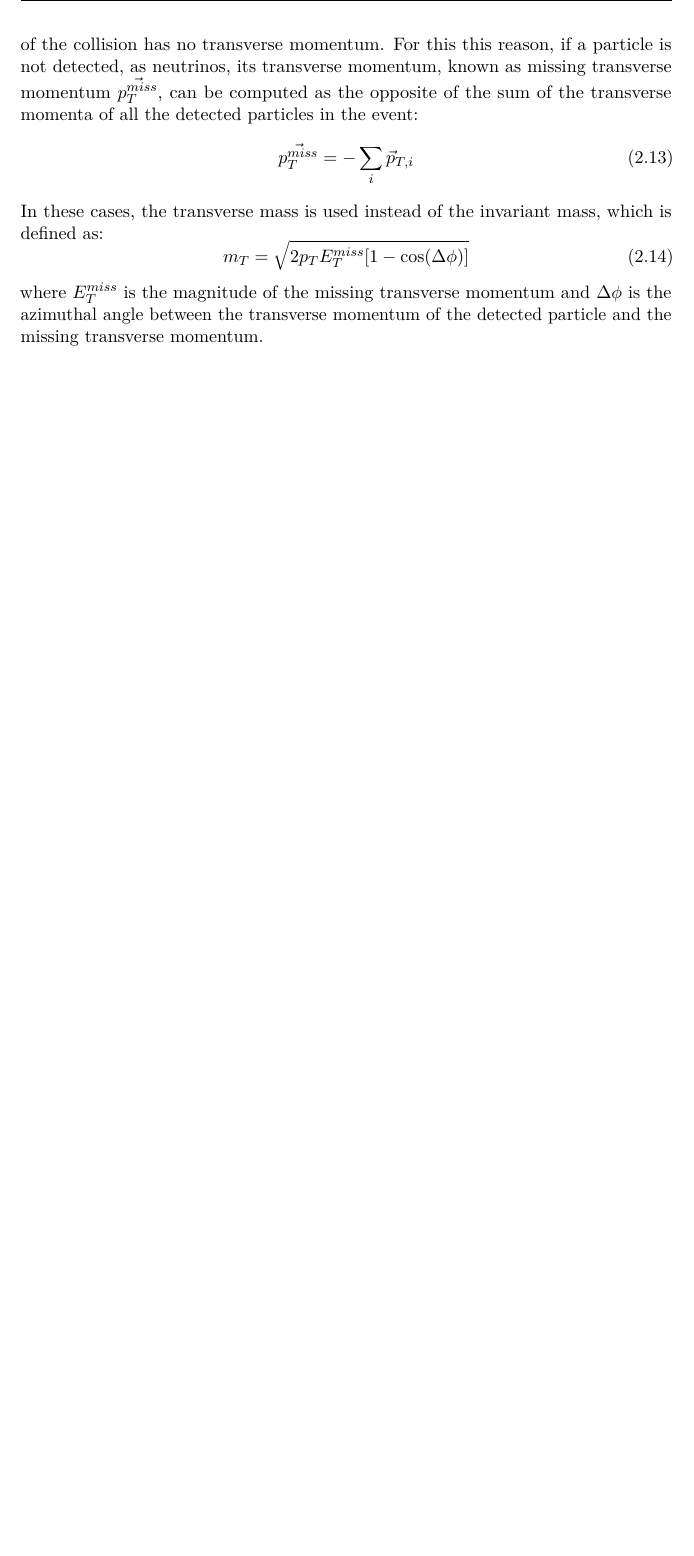
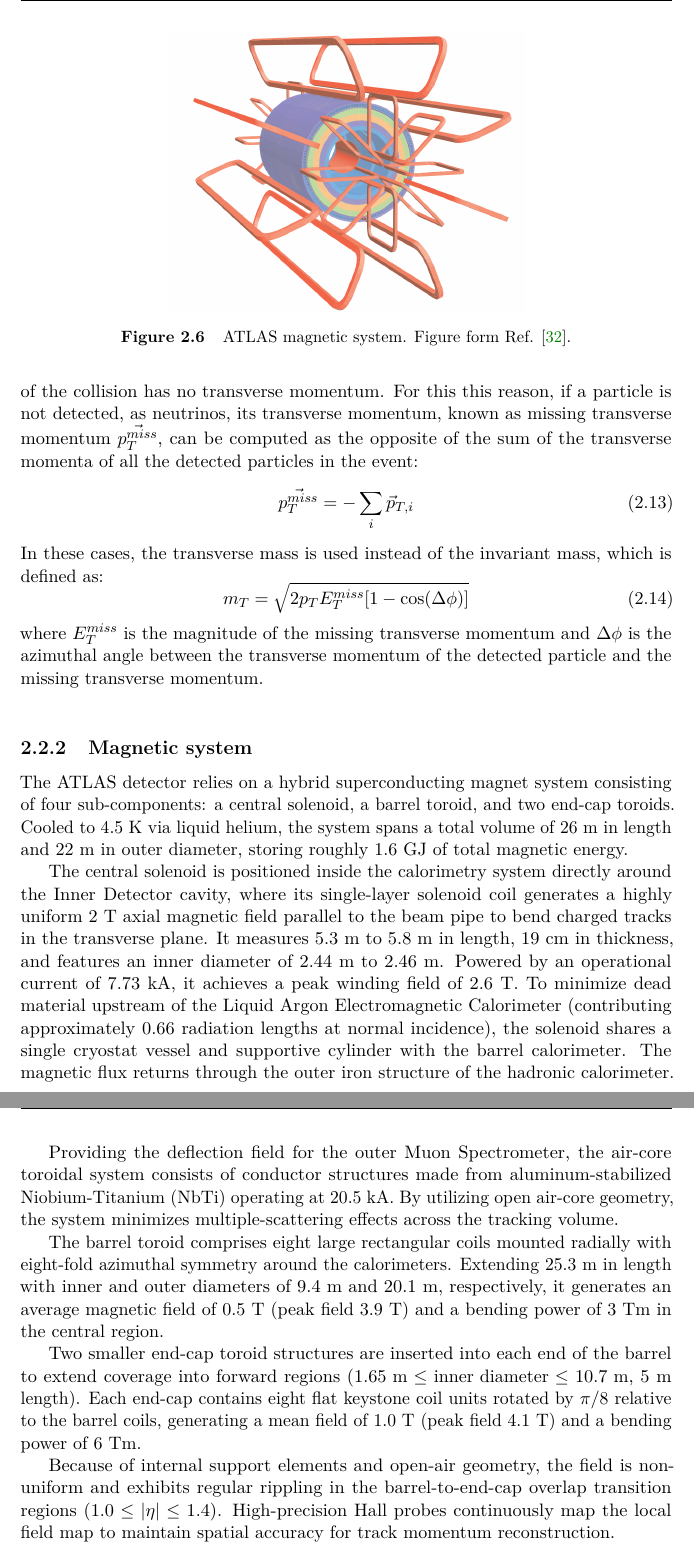
Before and after one commit to ValeTin21/TESI, a LaTeX thesis (Tesi.tex, which reads Chap_2.tex): part of page 25 of 32 before the commit and two parts of pages 25 and 26 of 33 after it, the two joined at a grey line, cut at the place of the change, the shorter picture padded with empty space. Compiled offline with pdfLaTeX.

Commit message:
Setting the stage for magnetic syst

```diff
--- a/Chap_2.tex
+++ b/Chap_2.tex
@@ -200,7 +200,29 @@ For this this reason, if a particle is not detected, as neutrinos, its transvers
 
 \noindent where $E_T^{miss}$ is the magnitude of the missing transverse momentum and $\Delta \phi$ is the azimuthal angle between the transverse momentum of the detected particle and the missing transverse momentum.\\
 
+%-------------------------------------------------------------------------------
+\subsection{Magnetic system}\label{sec:LHCAtlas/ATLAS/magneticsystem}
 
+\begin{figure}
+    \centering
+    \includegraphics[width=3 in]{Images/Chap2/ATLASMagnetSystem.png}
+    \caption{ATLAS magnetic system. Figure form Ref. \cite{ATLAS_exp_2008}.}
+    \label{fig:LHCAtlas/ATLAS/ATLASmagneticsystem}
+\end{figure}
+
+The ATLAS detector relies on a hybrid superconducting magnet system consisting of four sub-components: a central solenoid, a barrel toroid, and two end-cap toroids. Cooled to 4.5~K via liquid helium, the system spans a total volume of 26~m in length and 22~m in outer diameter, storing roughly 1.6~GJ of total magnetic energy.
+
+The central solenoid is positioned inside the calorimetry system directly around the Inner Detector cavity, where its single-layer solenoid coil generates a highly uniform 2~T axial magnetic field parallel to the beam pipe to bend charged tracks in the transverse plane. It measures 5.3~m to 5.8~m in length, 19~cm in thickness, and features an inner diameter of 2.44~m to 2.46~m. Powered by an operational current of 7.73~kA, it achieves a peak winding field of 2.6~T. To minimize dead material upstream of the Liquid Argon Electromagnetic Calorimeter (contributing approximately 0.66 radiation lengths at normal incidence), the solenoid shares a single cryostat vessel and supportive cylinder with the barrel calorimeter. The magnetic flux returns through the outer iron structure of the hadronic calorimeter.
+
+Providing the deflection field for the outer Muon Spectrometer, the air-core toroidal system consists of conductor structures made from aluminum-stabilized Niobium-Titanium ($\text{NbTi}$) operating at 20.5~kA. By utilizing open air-core geometry, the system minimizes multiple-scattering effects across the tracking volume.
+
+The barrel toroid comprises eight large rectangular coils mounted radially with eight-fold azimuthal symmetry around the calorimeters. Extending 25.3~m in length with inner and outer diameters of 9.4~m and 20.1~m, respectively, it generates an average magnetic field of 0.5~T (peak field 3.9~T) and a bending power of 3~Tm in the central region.
+
+Two smaller end-cap toroid structures are inserted into each end of the barrel to extend coverage into forward regions ($1.65\text{~m} \le \text{inner diameter} \le 10.7\text{~m}$, 5~m length). Each end-cap contains eight flat keystone coil units rotated by $\pi/8$ relative to the barrel coils, generating a mean field of 1.0~T (peak field 4.1~T) and a bending power of 6~Tm.
+
+Because of internal support elements and open-air geometry, the field is non-uniform and exhibits regular rippling in the barrel-to-end-cap overlap transition regions ($1.0 \le |\eta| \le 1.4$). High-precision Hall probes continuously map the local field map to maintain spatial accuracy for track momentum reconstruction.
+
+%-------------------------------------------------------------------------------
 \subsection{PID or ID}
 
 
```
Also changed, not shown: bibliography.bib (+7 -0 lines), Images/Chap2/ATLASMagnetSystem.png (added), Tesi.bbl, Tesi.pdf, 11 other files.
